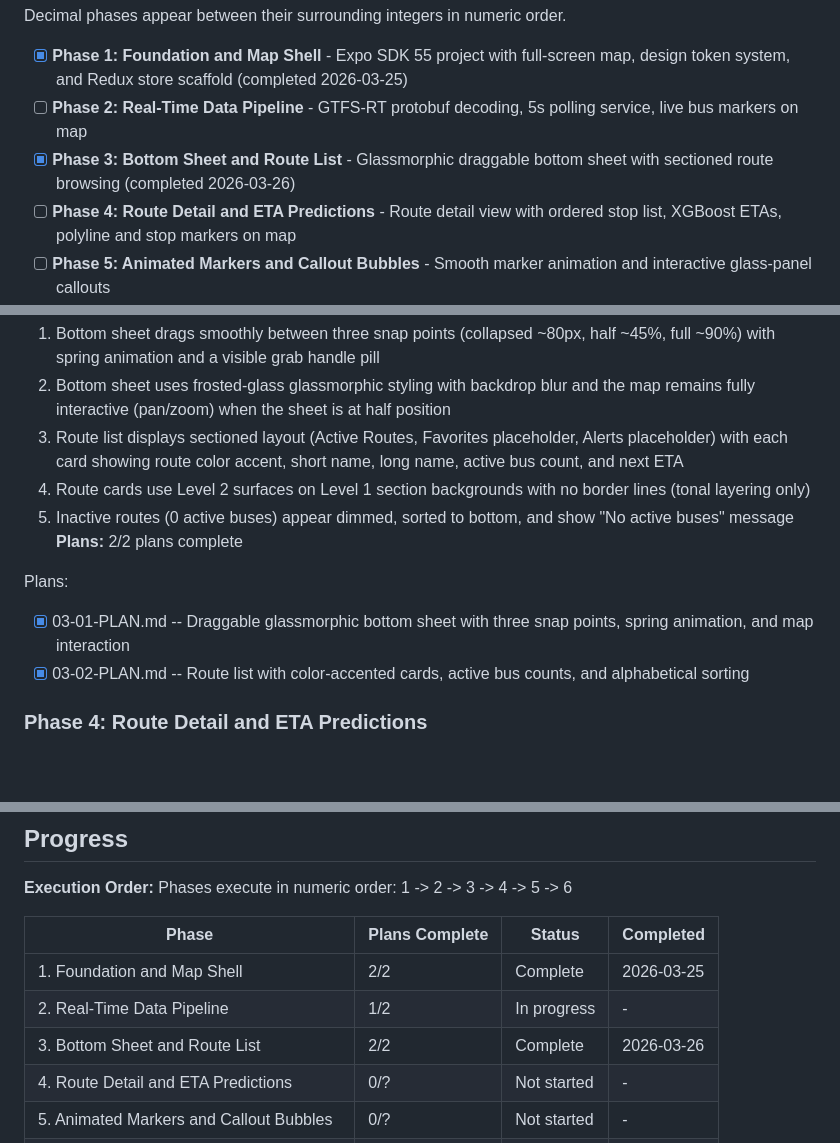
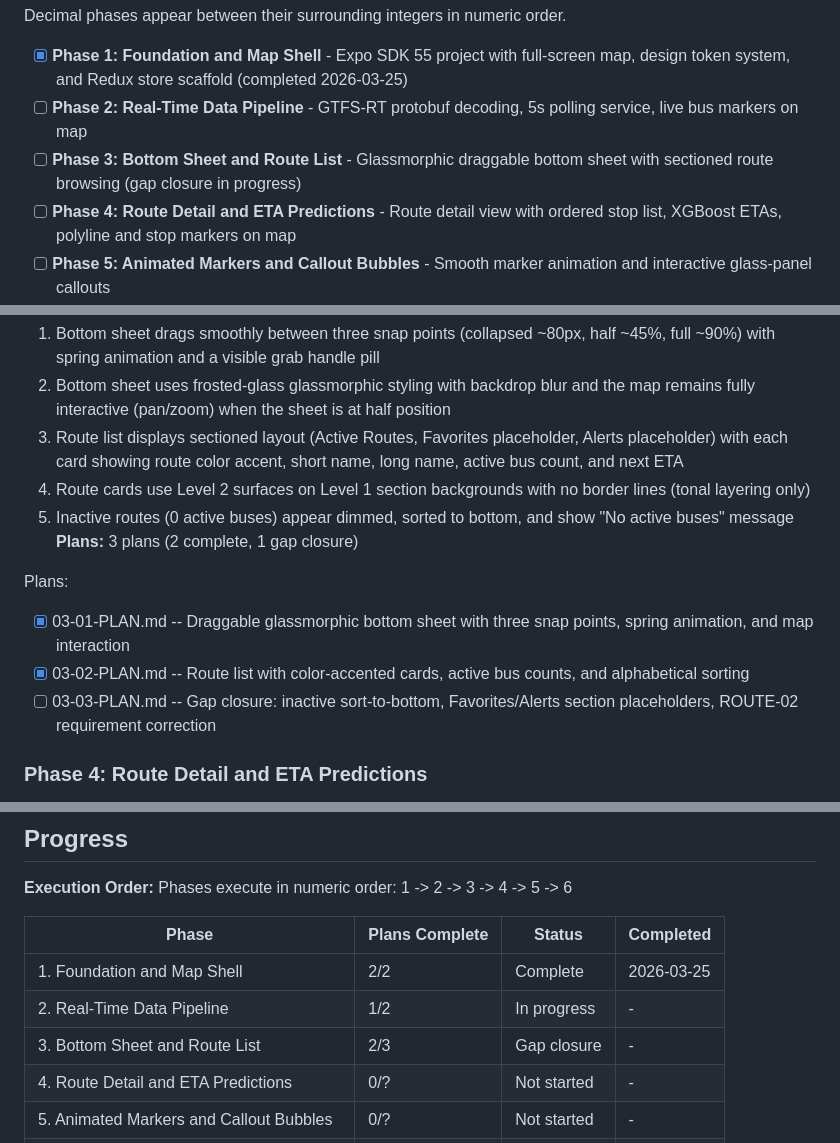
Before and after one commit to Zaim-Nilgiriwala/tiger-transit-app, a Markdown page: .planning/ROADMAP.md, 3 parts joined by grey strips. Drawn GitHub-style; blank space fills up the shorter version.

Commit message:
docs(03): create gap closure plan for inactive sort, section placeholders, and ROUTE-02 correction
Co-Authored-By: Claude Opus 4.6 (1M context) <noreply@anthropic.com>

```diff
--- a/.planning/ROADMAP.md
+++ b/.planning/ROADMAP.md
@@ -14,7 +14,7 @@ Decimal phases appear between their surrounding integers in numeric order.
 
 - [x] **Phase 1: Foundation and Map Shell** - Expo SDK 55 project with full-screen map, design token system, and Redux store scaffold (completed 2026-03-25)
 - [ ] **Phase 2: Real-Time Data Pipeline** - GTFS-RT protobuf decoding, 5s polling service, live bus markers on map
-- [x] **Phase 3: Bottom Sheet and Route List** - Glassmorphic draggable bottom sheet with sectioned route browsing (completed 2026-03-26)
+- [ ] **Phase 3: Bottom Sheet and Route List** - Glassmorphic draggable bottom sheet with sectioned route browsing (gap closure in progress)
 - [ ] **Phase 4: Route Detail and ETA Predictions** - Route detail view with ordered stop list, XGBoost ETAs, polyline and stop markers on map
 - [ ] **Phase 5: Animated Markers and Callout Bubbles** - Smooth marker animation and interactive glass-panel callouts
 - [ ] **Phase 6: Stop Detail, Favorites, Alerts, and Polish** - Remaining features to complete the MVP
@@ -63,11 +63,12 @@ Plans:
   3. Route list displays sectioned layout (Active Routes, Favorites placeholder, Alerts placeholder) with each card showing route color accent, short name, long name, active bus count, and next ETA
   4. Route cards use Level 2 surfaces on Level 1 section backgrounds with no border lines (tonal layering only)
   5. Inactive routes (0 active buses) appear dimmed, sorted to bottom, and show "No active buses" message
-**Plans:** 2/2 plans complete
+**Plans:** 3 plans (2 complete, 1 gap closure)
 
 Plans:
 - [x] 03-01-PLAN.md -- Draggable glassmorphic bottom sheet with three snap points, spring animation, and map interaction
 - [x] 03-02-PLAN.md -- Route list with color-accented cards, active bus counts, and alphabetical sorting
+- [ ] 03-03-PLAN.md -- Gap closure: inactive sort-to-bottom, Favorites/Alerts section placeholders, ROUTE-02 requirement correction
 
 ### Phase 4: Route Detail and ETA Predictions
 **Goal**: Users can tap a route to see its full stop list with ML-powered arrival predictions and the route drawn on the map
@@ -125,7 +126,7 @@ Phases execute in numeric order: 1 -> 2 -> 3 -> 4 -> 5 -> 6
 |-------|----------------|--------|-----------|
 | 1. Foundation and Map Shell | 2/2 | Complete   | 2026-03-25 |
 | 2. Real-Time Data Pipeline | 1/2 | In progress | - |
-| 3. Bottom Sheet and Route List | 2/2 | Complete | 2026-03-26 |
+| 3. Bottom Sheet and Route List | 2/3 | Gap closure | - |
 | 4. Route Detail and ETA Predictions | 0/? | Not started | - |
 | 5. Animated Markers and Callout Bubbles | 0/? | Not started | - |
 | 6. Stop Detail, Favorites, Alerts, and Polish | 0/? | Not started | - |
```
Also changed, not shown: 1 other file.
